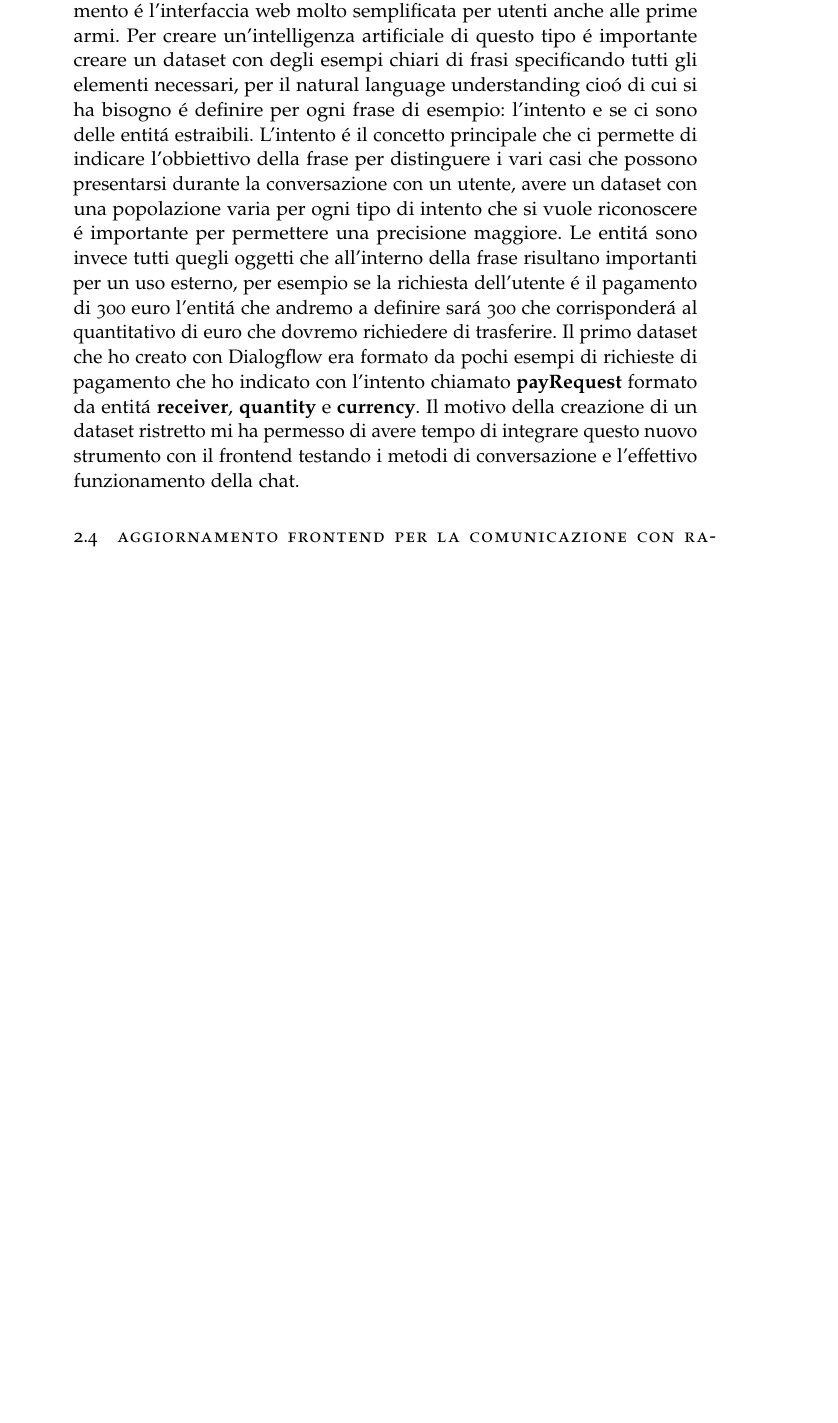
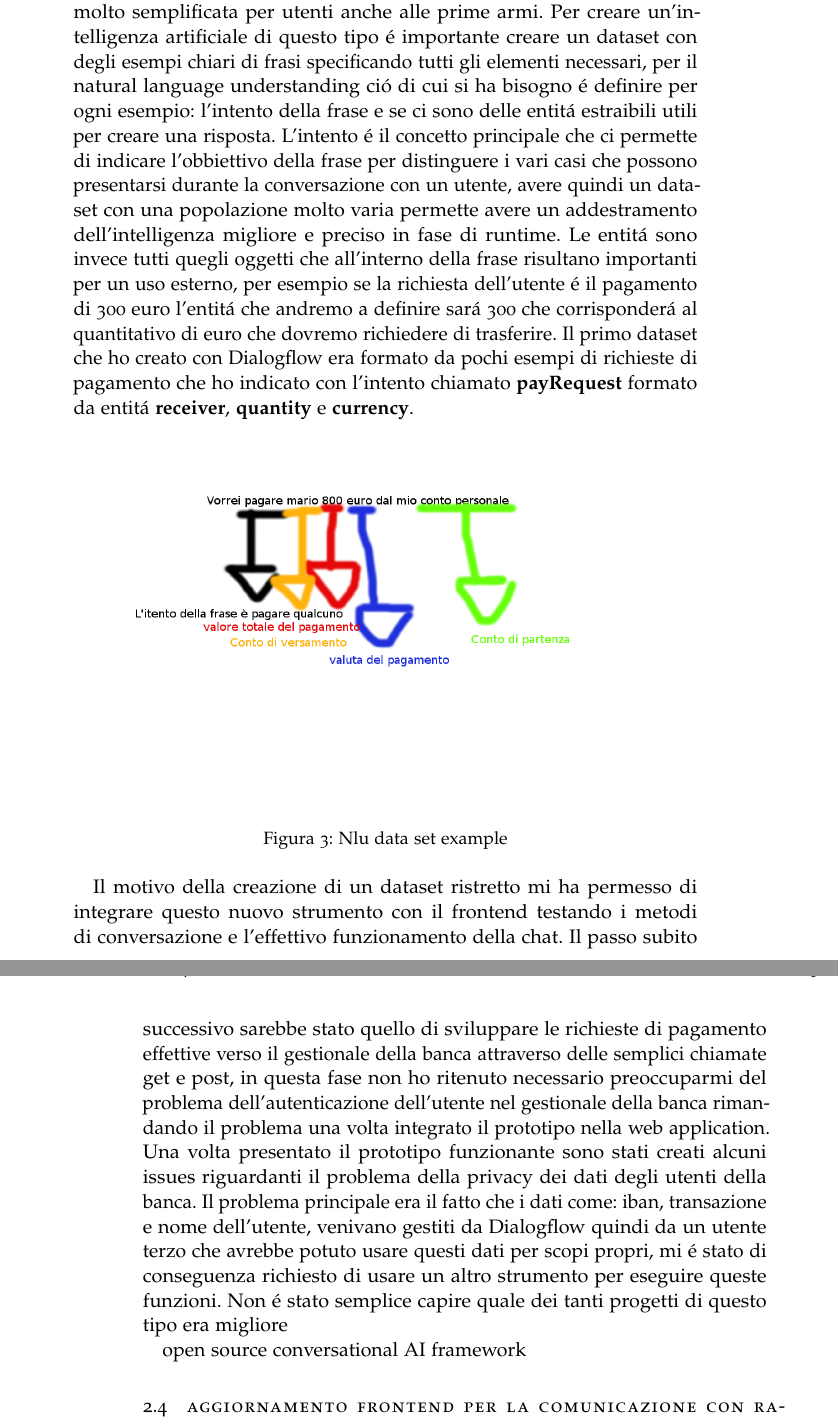
Before and after one commit to Wabri/Thesis, a LaTeX thesis (thesis.tex, which reads Chapters/pre-integration.tex): part of page 16 of 23 before the commit and two parts of pages 16 and 17 of 25 after it, the two joined at a grey line, cut so that both start at the same text, the shorter picture padded with empty space. Compiled offline with pdfLaTeX; a missing font is replaced by an installed copy or a similar font; an older LaTeX class or package is replaced by its successor.

Commit message:
Updates from Overleaf

```diff
--- a/Chapters/pre-integration.tex
+++ b/Chapters/pre-integration.tex
@@ -161,10 +161,22 @@ Il natural language understanding (NLU) \'e una branca dell'intelligenza artific
 Data la complessit\'a di questo compito ho ricercato uno strumento che eseguisse la funzione di NLU e quello che mi \'e sembrato pi\'u vicino alle mie necessit\'a era lo strumento chiamato Dialogflow che forniva tutti gli strumenti necessari per quello che il bot avrebbe dovuto fare.
-Dialogflow \'e un tool sviluppato da google per la creazione di conversazioni utente macchina in linguaggio naturale permettendo di sfruttare una tecnologia di questo tipo in qualsiasi contesto necessario, un punto di forza di questo strumento \'e l'interfaccia web molto semplificata per utenti anche alle prime armi.
-Per creare un'intelligenza artificiale di questo tipo \'e importante creare un dataset con degli esempi chiari di frasi specificando tutti gli elementi necessari, per il natural language understanding cio\'o di cui si ha bisogno \'e definire per ogni frase di esempio: l'intento e se ci sono delle entit\'a estraibili.
-L'intento \'e il concetto principale che ci permette di indicare l'obbiettivo della frase per distinguere i vari casi che possono presentarsi durante la conversazione con un utente, avere un dataset con una popolazione varia per ogni tipo di intento che si vuole riconoscere \'e importante per permettere una precisione maggiore.
+Dialogflow \'e un tool sviluppato da google per la creazione di conversazioni utente macchina in linguaggio naturale che permette di sfruttare una tecnologia di questo tipo in qualsiasi contesto necessario, un punto di forza di questo strumento \'e l'interfaccia web molto semplificata per utenti anche alle prime armi.
+Per creare un'intelligenza artificiale di questo tipo \'e importante creare un dataset con degli esempi chiari di frasi specificando tutti gli elementi necessari, per il natural language understanding ci\'o di cui si ha bisogno \'e definire per ogni esempio: l'intento della frase e se ci sono delle entit\'a estraibili utili per creare una risposta.
+L'intento \'e il concetto principale che ci permette di indicare l'obbiettivo della frase per distinguere i vari casi che possono presentarsi durante la conversazione con un utente, avere quindi un dataset con una popolazione molto varia permette avere un addestramento dell'intelligenza migliore e preciso in fase di runtime.
 Le entit\'a sono invece tutti quegli oggetti che all'interno della frase risultano importanti per un uso esterno, per esempio se la richiesta dell'utente \'e il pagamento di 300 euro l'entit\'a che andremo a definire sar\'a 300 che corrisponder\'a al quantitativo di euro che dovremo richiedere di trasferire.
 Il primo dataset che ho creato con Dialogflow era formato da pochi esempi di richieste di pagamento che ho indicato con l'intento chiamato \textbf{payRequest} formato da entit\'a \textbf{receiver}, \textbf{quantity} e \textbf{currency}.
-Il motivo della creazione di un dataset ristretto mi ha permesso di avere tempo di integrare questo nuovo strumento con il frontend testando i metodi di conversazione e l'effettivo funzionamento della chat.
+\begin{figure}[H]
+ \centering
+  \includegraphics[width=0.8\textwidth]{img/nludatasetexample.png}
+ \caption{Nlu data set example}
+\end{figure}
+Il motivo della creazione di un dataset ristretto mi ha permesso di integrare questo nuovo strumento con il frontend testando i metodi di conversazione e l'effettivo funzionamento della chat.
+Il passo subito successivo sarebbe stato quello di sviluppare le richieste di pagamento effettive verso il gestionale della banca attraverso delle semplici chiamate get e post, in questa fase non ho ritenuto necessario preoccuparmi del problema dell'autenticazione dell'utente nel gestionale della banca rimandando il problema una volta integrato il prototipo nella web application.
+Una volta presentato il prototipo funzionante sono stati creati alcuni issues riguardanti il problema della privacy dei dati degli utenti della banca.
+Il problema principale era il fatto che i dati come: iban, transazione e nome dell'utente, venivano gestiti da Dialogflow quindi da un utente terzo che avrebbe potuto usare questi dati per scopi propri, mi \'e stato di conseguenza richiesto di usare un altro strumento per eseguire queste funzioni.
+Non \'e stato semplice capire quale dei tanti progetti di questo tipo era migliore
+
+
+open source conversational AI framework
 
 \section{Aggiornamento Frontend per la comunicazione con Rasa}
 
```
Also changed, not shown: Chapters/pre-integration.tex (2 more changed lines).
